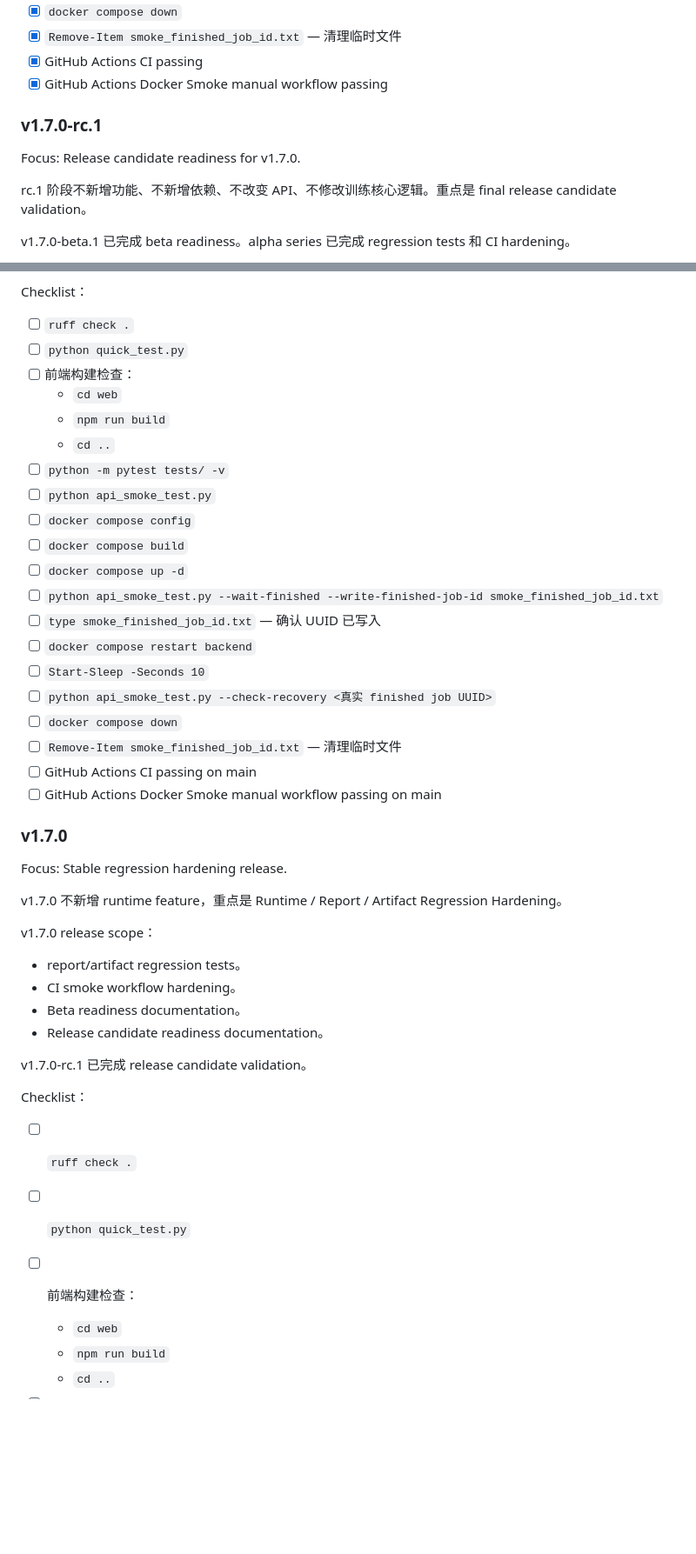
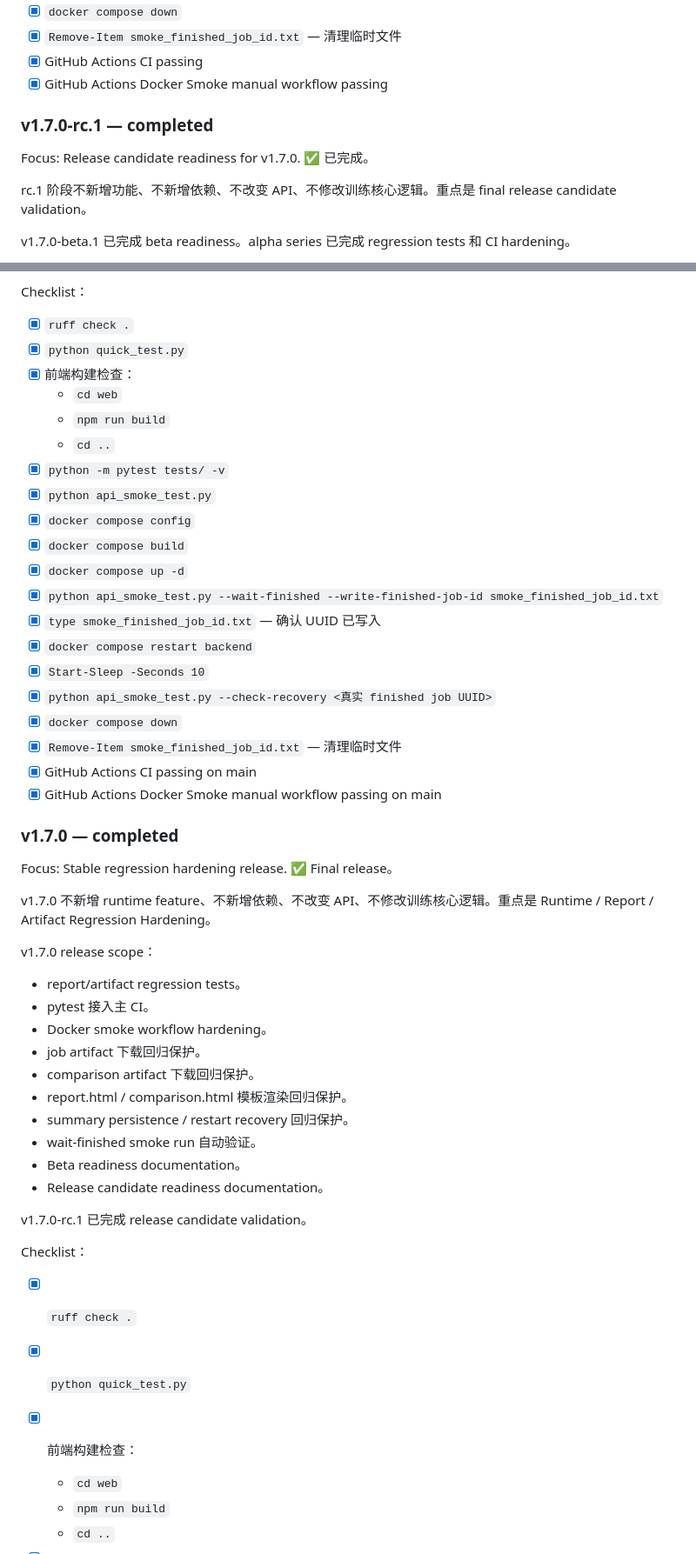
Before and after one commit to Calvin1989/FedGuardLab, a Markdown page: docs/roadmap.md, 2 parts joined by grey strips. Shown at 87% size. Drawn GitHub-style; blank space fills up the shorter version.

Commit message:
docs: prepare v1.7 final release

```diff
--- a/docs/roadmap.md
+++ b/docs/roadmap.md
@@ -1012,9 +1012,9 @@ Checklist：
 - [x] GitHub Actions CI passing
 - [x] GitHub Actions Docker Smoke manual workflow passing
 
-### v1.7.0-rc.1
+### v1.7.0-rc.1 — completed
 
-Focus: Release candidate readiness for v1.7.0.
+Focus: Release candidate readiness for v1.7.0. ✅ 已完成。
 
 rc.1 阶段不新增功能、不新增依赖、不改变 API、不修改训练核心逻辑。重点是 final release candidate validation。
 
@@ -1048,37 +1048,43 @@ rc.1 最终验证重点：
 
 Checklist：
 
-- [ ] `ruff check .`
-- [ ] `python quick_test.py`
-- [ ] 前端构建检查：
+- [x] `ruff check .`
+- [x] `python quick_test.py`
+- [x] 前端构建检查：
   - `cd web`
   - `npm run build`
   - `cd ..`
-- [ ] `python -m pytest tests/ -v`
-- [ ] `python api_smoke_test.py`
-- [ ] `docker compose config`
-- [ ] `docker compose build`
-- [ ] `docker compose up -d`
-- [ ] `python api_smoke_test.py --wait-finished --write-finished-job-id smoke_finished_job_id.txt`
-- [ ] `type smoke_finished_job_id.txt` — 确认 UUID 已写入
-- [ ] `docker compose restart backend`
-- [ ] `Start-Sleep -Seconds 10`
-- [ ] `python api_smoke_test.py --check-recovery <真实 finished job UUID>`
-- [ ] `docker compose down`
-- [ ] `Remove-Item smoke_finished_job_id.txt` — 清理临时文件
-- [ ] GitHub Actions CI passing on main
-- [ ] GitHub Actions Docker Smoke manual workflow passing on main
+- [x] `python -m pytest tests/ -v`
+- [x] `python api_smoke_test.py`
+- [x] `docker compose config`
+- [x] `docker compose build`
+- [x] `docker compose up -d`
+- [x] `python api_smoke_test.py --wait-finished --write-finished-job-id smoke_finished_job_id.txt`
+- [x] `type smoke_finished_job_id.txt` — 确认 UUID 已写入
+- [x] `docker compose restart backend`
+- [x] `Start-Sleep -Seconds 10`
+- [x] `python api_smoke_test.py --check-recovery <真实 finished job UUID>`
+- [x] `docker compose down`
+- [x] `Remove-Item smoke_finished_job_id.txt` — 清理临时文件
+- [x] GitHub Actions CI passing on main
+- [x] GitHub Actions Docker Smoke manual workflow passing on main
 
-### v1.7.0
+### v1.7.0 — completed
 
-Focus: Stable regression hardening release.
+Focus: Stable regression hardening release. ✅ Final release。
 
-v1.7.0 不新增 runtime feature，重点是 Runtime / Report / Artifact Regression Hardening。
+v1.7.0 不新增 runtime feature、不新增依赖、不改变 API、不修改训练核心逻辑。重点是 Runtime / Report / Artifact Regression Hardening。
 
 v1.7.0 release scope：
 
 - report/artifact regression tests。
-- CI smoke workflow hardening。
+- pytest 接入主 CI。
+- Docker smoke workflow hardening。
+- job artifact 下载回归保护。
+- comparison artifact 下载回归保护。
+- report.html / comparison.html 模板渲染回归保护。
+- summary persistence / restart recovery 回归保护。
+- wait-finished smoke run 自动验证。
 - Beta readiness documentation。
 - Release candidate readiness documentation。
 
@@ -1086,9 +1092,9 @@ v1.7.0-rc.1 已完成 release candidate validation。
 
 Checklist：
 
-- [ ] `ruff check .`
-- [ ] `python quick_test.py`
-- [ ] 前端构建检查：
+- [x] `ruff check .`
+- [x] `python quick_test.py`
+- [x] 前端构建检查：
   - `cd web`
   - `npm run build`
   - `cd ..`
```
Also changed, not shown: other parts of docs/roadmap.md (+15 -15 lines), CHANGELOG.md (+34 -31 lines).
